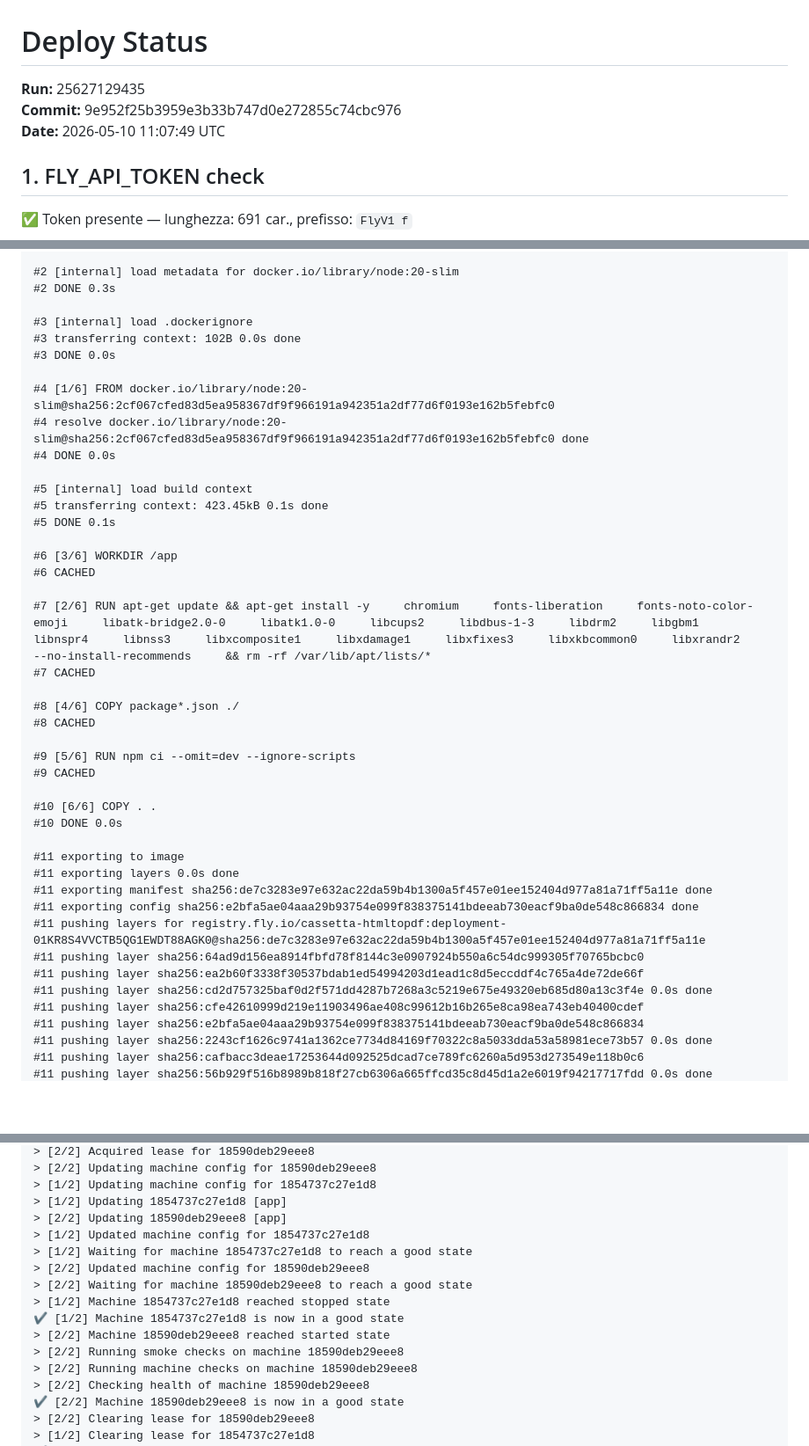
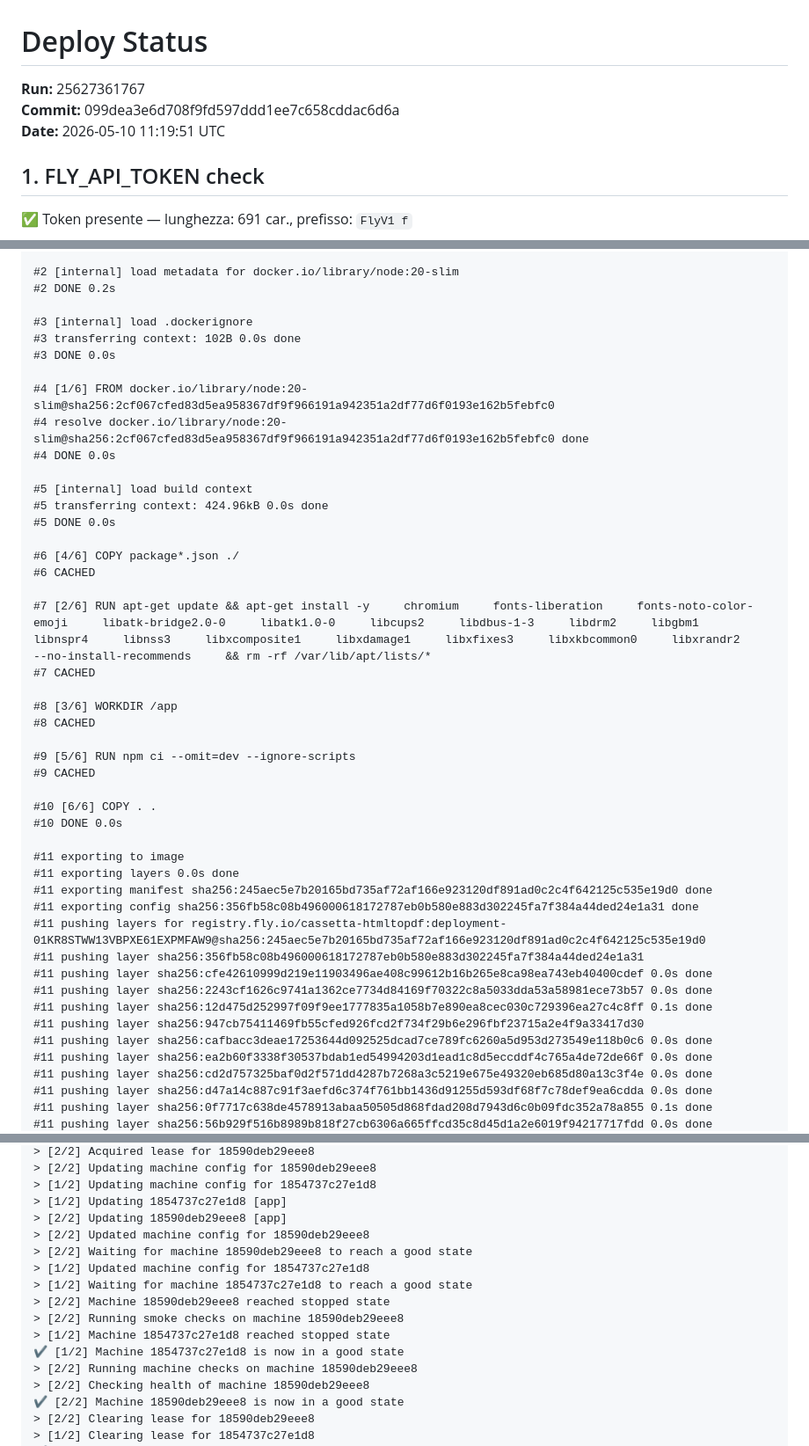
Before and after one commit to valegro92/HTMLtoPDF, a Markdown page: .github/deploy-status.md, 3 parts joined by grey strips. Shown at 88% size. Rendered like a GitHub page; blank space fills up the shorter version.

Commit message:
ci: aggiorna deploy-status.md [skip ci]

```diff
--- a/.github/deploy-status.md
+++ b/.github/deploy-status.md
@@ -1,8 +1,8 @@
 # Deploy Status
 
-**Run:** 25627129435
-**Commit:** 9e952f25b3959e3b33b747d0e272855c74cbc976
-**Date:** 2026-05-10 11:07:49 UTC
+**Run:** 25627361767
+**Commit:** 099dea3e6d708f9fd597ddd1ee7c658cddac6d6a
+**Date:** 2026-05-10 11:19:51 UTC
 
 ## 1. FLY_API_TOKEN check
 :white_check_mark: Token presente — lunghezza: 691 car., prefisso: `FlyV1 f`
@@ -61,7 +58,7 @@ Waiting for depot builder...
 #1 DONE 0.0s
 
 #2 [internal] load metadata for docker.io/library/node:20-slim
-#2 DONE 0.3s
+#2 DONE 0.2s
 
 #3 [internal] load .dockerignore
 #3 transferring context: 102B 0.0s done
@@ -72,16 +69,16 @@ Waiting for depot builder...
 #4 DONE 0.0s
 
 #5 [internal] load build context
-#5 transferring context: 423.45kB 0.1s done
-#5 DONE 0.1s
+#5 transferring context: 424.96kB 0.0s done
+#5 DONE 0.0s
 
-#6 [3/6] WORKDIR /app
+#6 [4/6] COPY package*.json ./
 #6 CACHED
 
 #7 [2/6] RUN apt-get update && apt-get install -y     chromium     fonts-liberation     fonts-noto-color-emoji     libatk-bridge2.0-0     libatk1.0-0     libcups2     libdbus-1-3     libdrm2     libgbm1     libnspr4     libnss3     libxcomposite1     libxdamage1     libxfixes3     libxkbcommon0     libxrandr2     --no-install-recommends     && rm -rf /var/lib/apt/lists/*
 #7 CACHED
 
-#8 [4/6] COPY package*.json ./
+#8 [3/6] WORKDIR /app
 #8 CACHED
 
 #9 [5/6] RUN npm ci --omit=dev --ignore-scripts
@@ -92,14 +89,17 @@ Waiting for depot builder...
 
 #11 exporting to image
 #11 exporting layers 0.0s done
-#11 exporting manifest sha256:de7c3283e97e632ac22da59b4b1300a5f457e01ee152404d977a81a71ff5a11e done
-#11 exporting config sha256:e2bfa5ae04aaa29b93754e099f838375141bdeeab730eacf9ba0de548c866834 done
-#11 pushing layers for registry.fly.io/cassetta-htmltopdf:deployment-01KR8S4VVCTB5QG1EWDT88AGK0@sha256:de7c3283e97e632ac22da59b4b1300a5f457e01ee152404d977a81a71ff5a11e
-#11 pushing layer sha256:64ad9d156ea8914fbfd78f8144c3e0907924b550a6c54dc999305f70765bcbc0
-#11 pushing layer sha256:ea2b60f3338f30537bdab1ed54994203d1ead1c8d5eccddf4c765a4de72de66f
+#11 exporting manifest sha256:245aec5e7b20165bd735af72af166e923120df891ad0c2c4f642125c535e19d0 done
+#11 exporting config sha256:356fb58c08b496000618172787eb0b580e883d302245fa7f384a44ded24e1a31 done
+#11 pushing layers for registry.fly.io/cassetta-htmltopdf:deployment-01KR8STWW13VBPXE61EXPMFAW9@sha256:245aec5e7b20165bd735af72af166e923120df891ad0c2c4f642125c535e19d0
+#11 pushing layer sha256:356fb58c08b496000618172787eb0b580e883d302245fa7f384a44ded24e1a31
+#11 pushing layer sha256:cfe42610999d219e11903496ae408c99612b16b265e8ca98ea743eb40400cdef 0.0s done
+#11 pushing layer sha256:2243cf1626c9741a1362ce7734d84169f70322c8a5033dda53a58981ece73b57 0.0s done
+#11 pushing layer sha256:12d475d252997f09f9ee1777835a1058b7e890ea8cec030c729396ea27c4c8ff 0.1s done
+#11 pushing layer sha256:947cb75411469fb55cfed926fcd2f734f29b6e296fbf23715a2e4f9a33417d30
+#11 pushing layer sha256:cafbacc3deae17253644d092525dcad7ce789fc6260a5d953d273549e118b0c6 0.0s done
+#11 pushing layer sha256:ea2b60f3338f30537bdab1ed54994203d1ead1c8d5eccddf4c765a4de72de66f 0.0s done
 #11 pushing layer sha256:cd2d757325baf0d2f571dd4287b7268a3c5219e675e49320eb685d80a13c3f4e 0.0s done
-#11 pushing layer sha256:cfe42610999d219e11903496ae408c99612b16b265e8ca98ea743eb40400cdef
-#11 pushing layer sha256:e2bfa5ae04aaa29b93754e099f838375141bdeeab730eacf9ba0de548c866834
-#11 pushing layer sha256:2243cf1626c9741a1362ce7734d84169f70322c8a5033dda53a58981ece73b57 0.0s done
-#11 pushing layer sha256:cafbacc3deae17253644d092525dcad7ce789fc6260a5d953d273549e118b0c6
+#11 pushing layer sha256:d47a14c887c91f3aefd6c374f761bb1436d91255d593df68f7c78def9ea6cdda 0.0s done
+#11 pushing layer sha256:0f7717c638de4578913abaa50505d868fdad208d7943d6c0b09fdc352a78a855 0.1s done
 #11 pushing layer sha256:56b929f516b8989b818f27cb6306a665ffcd35c8d45d1a2e6019f94217717fdd 0.0s done
@@ -134,14 +126,14 @@ Updating existing machines in 'cassetta-htmltopdf' with rolling strategy
 > [1/2] Updating machine config for 1854737c27e1d8
 > [1/2] Updating 1854737c27e1d8 [app]
 > [2/2] Updating 18590deb29eee8 [app]
+> [2/2] Updated machine config for 18590deb29eee8
+> [2/2] Waiting for machine 18590deb29eee8 to reach a good state
 > [1/2] Updated machine config for 1854737c27e1d8
 > [1/2] Waiting for machine 1854737c27e1d8 to reach a good state
-> [2/2] Updated machine config for 18590deb29eee8
-> [2/2] Waiting for machine 18590deb29eee8 to reach a good state
+> [2/2] Machine 18590deb29eee8 reached stopped state
+> [2/2] Running smoke checks on machine 18590deb29eee8
 > [1/2] Machine 1854737c27e1d8 reached stopped state
 ✔ [1/2] Machine 1854737c27e1d8 is now in a good state
-> [2/2] Machine 18590deb29eee8 reached started state
-> [2/2] Running smoke checks on machine 18590deb29eee8
 > [2/2] Running machine checks on machine 18590deb29eee8
 > [2/2] Checking health of machine 18590deb29eee8
 ✔ [2/2] Machine 18590deb29eee8 is now in a good state
```
Also changed, not shown: other parts of .github/deploy-status.md (+7 -18 lines).
